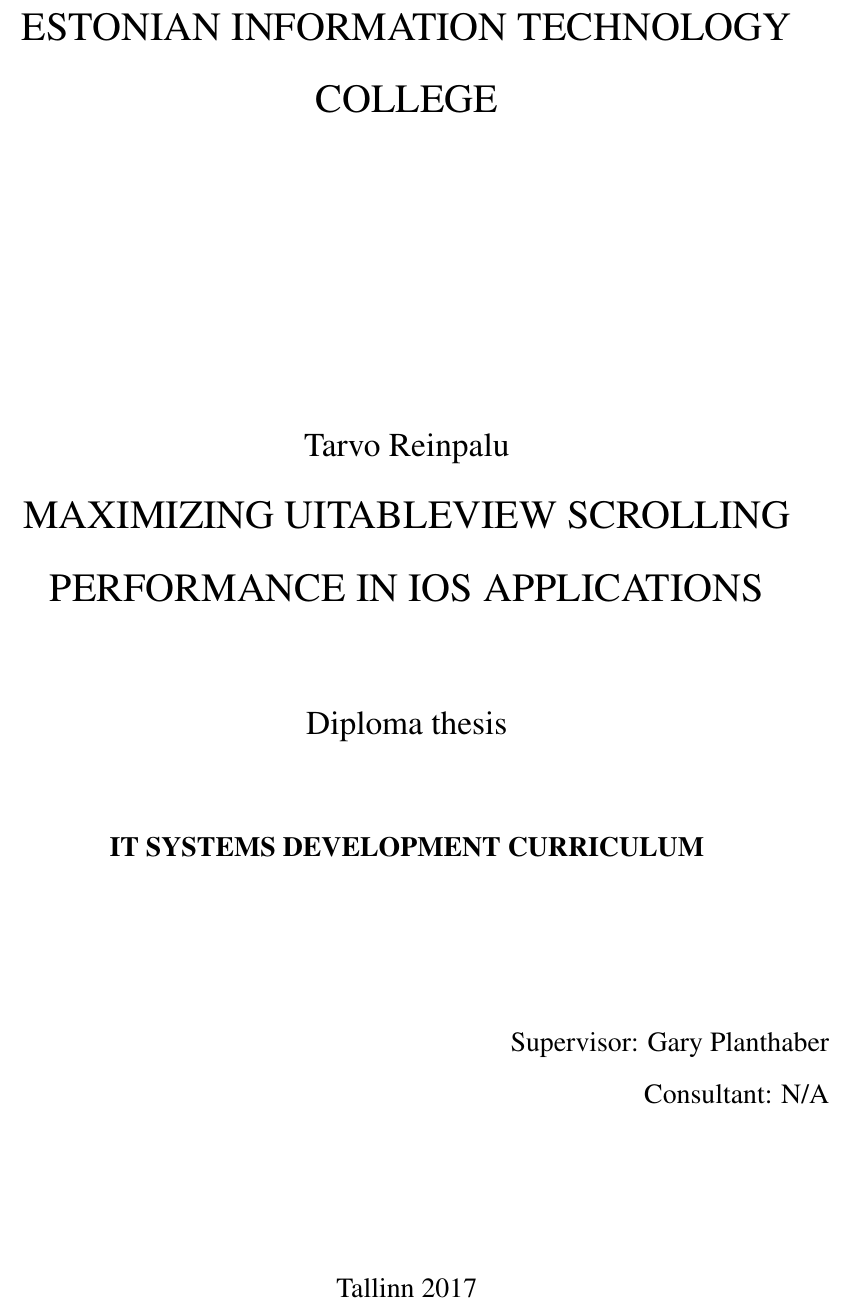
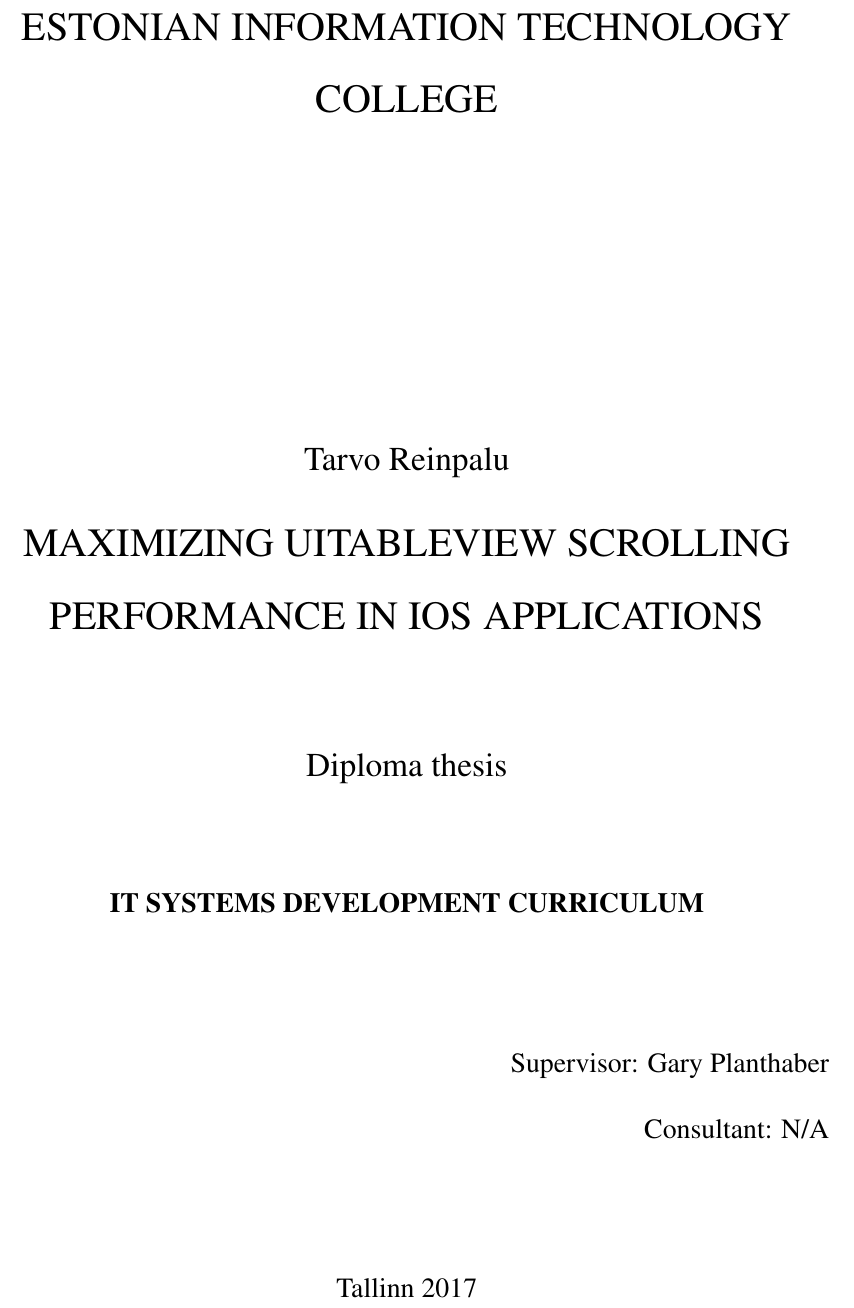
Before and after one commit to Tarpsvo/iOS-Scroll-Performance-Thesis, a LaTeX thesis (Paper/thesis.tex): part of page 1 of 11, cut so that both start at the same text. Compiled offline with pdfLaTeX.

Commit message:
Fix thesis configuration

```diff
--- a/Paper/thesis.tex
+++ b/Paper/thesis.tex
@@ -8,17 +8,12 @@
 \usepackage[english]{babel}
 \usepackage{itk_thesis_eng}
 \usepackage{cite}
-
-%%
-% Specific setup (with explanations)
-%%
+\usepackage{parskip} % Define paragraph line-breaks
 \usepackage{mathptmx} % Apply Times New Roman font
-\usepackage[toc, xindy, style=list, nonumberlist]{glossaries}
+\usepackage[toc, xindy, style=list, nonumberlist]{glossaries} % Define glossary style
 \usepackage{url}
 \graphicspath{{img/}}
 \linespread{1.5}
-
-%% lingid
 \usepackage{hyperref}
 \usepackage{titlesec}
 \newcommand{\sectionbreak}{\vspace*{1.5cm}}
```
